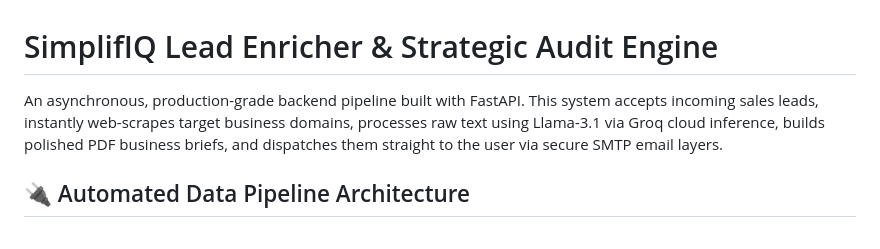
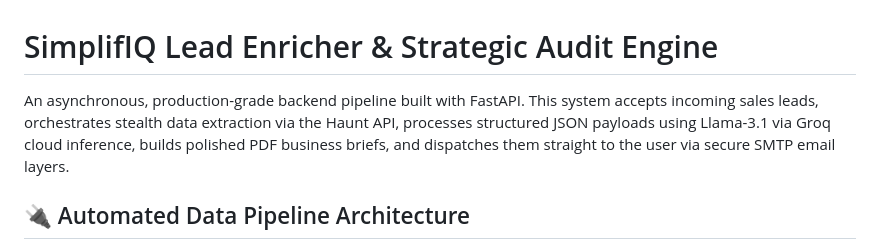
Before and after one commit to Abdul-Mannan-Codes/simplifiq-lead-enricher, a Markdown page: README.md, the part around the change. GitHub-like rendering.

Commit message:
docs: updated readme opening introduction

```diff
--- a/README.md
+++ b/README.md
@@ -1,6 +1,6 @@
 # SimplifIQ Lead Enricher & Strategic Audit Engine
 
-An asynchronous, production-grade backend pipeline built with FastAPI. This system accepts incoming sales leads, instantly web-scrapes target business domains, processes raw text using Llama-3.1 via Groq cloud inference, builds polished PDF business briefs, and dispatches them straight to the user via secure SMTP email layers.
+An asynchronous, production-grade backend pipeline built with FastAPI. This system accepts incoming sales leads, orchestrates stealth data extraction via the Haunt API, processes structured JSON payloads using Llama-3.1 via Groq cloud inference, builds polished PDF business briefs, and dispatches them straight to the user via secure SMTP email layers.
 
 ## 🔌 Automated Data Pipeline Architecture
 
```
